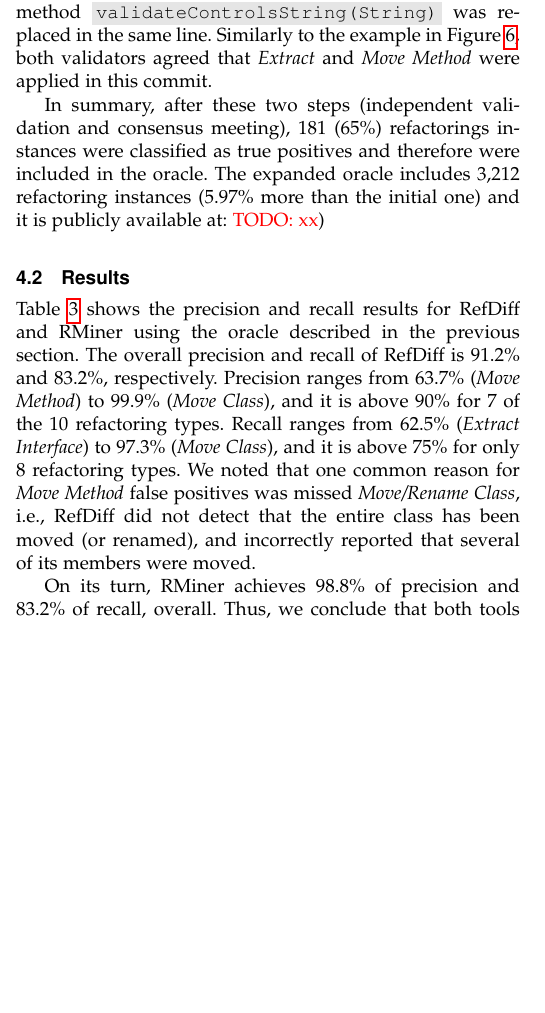
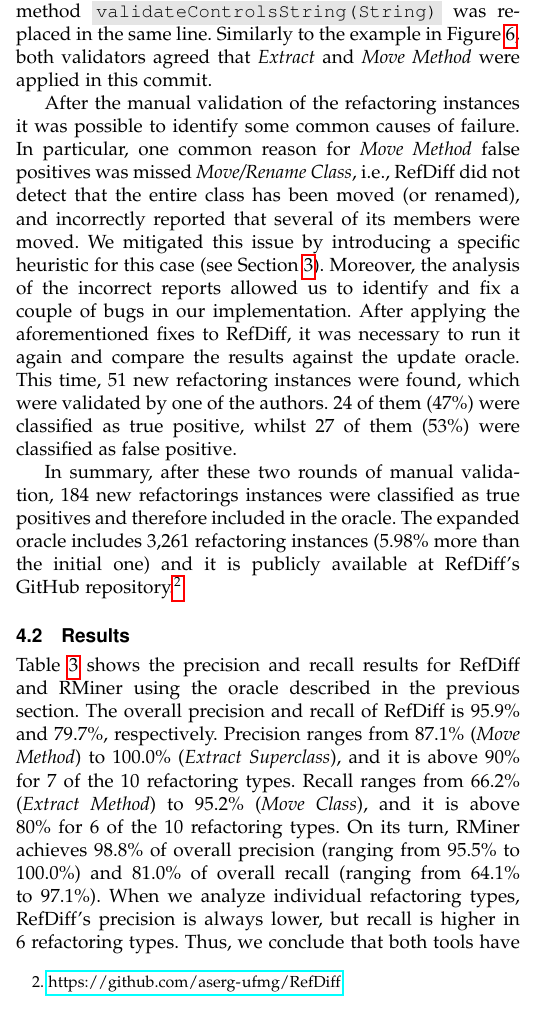
Before and after one commit to aserg-ufmg/paper-tse-refdiff-2, a LaTeX paper (main.tex, which reads s4-evaluation.tex): part of one column of page 7 of 11, cut so that both start at the same text, the shorter picture padded with empty space. Compiled offline with pdfLaTeX; a missing font is replaced by an installed copy or a similar font; a LaTeX package or settings file that is missing is left out.

Commit message:
Updated results

```diff
--- a/s4-evaluation.tex
+++ b/s4-evaluation.tex
@@ -41,7 +41,14 @@ Figure~\ref{FigDiff3} shows another example of true positive, this time as an in
 \label{FigDiff3}
 \end{figure*}
 
-In summary, after these two steps (independent validation and consensus meeting), 181 (65\%) refactorings instances were classified as true positives and therefore were included in the oracle. The expanded oracle includes 3,212 refactoring instances (5.97\% more than the initial one) and it is publicly available at: \todo{xx})
+After the manual validation of the refactoring instances it was possible to identify some common causes of failure.
+In particular, one common reason for \emph{Move Method} false positives was missed \emph{Move/Rename Class}, i.e., RefDiff did not detect that the entire class has been moved (or renamed), and incorrectly reported that several of its members were moved.
+We mitigated this issue by introducing a specific heuristic for this case (see Section~\ref{AlgoGeneral}).
+Moreover, the analysis of the incorrect reports allowed us to identify and fix a couple of bugs in our implementation.
+After applying the aforementioned fixes to RefDiff, it was necessary to run it again and compare the results against the update oracle. This time, 51 new refactoring instances were found, which were  validated by one of the authors. 24 of them (47\%) were classified as true positive, whilst 27 of them (53\%) were classified as false positive.
+
+In summary, after these two rounds of manual validation, 184 new refactorings instances were classified as true positives and therefore included in the oracle.
+The expanded oracle includes 3,261 refactoring instances (5.98\% more than the initial one) and it is publicly available at RefDiff's GitHub repository.\footnote{\url{https://github.com/aserg-ufmg/RefDiff}}
 
 \subsection{Results}
 \label{sec:eval:java:results}
@@ -73,13 +80,13 @@ Total & 3212 & & 2672 & 257 & 540 & \xbar{0.912} & \xbar{0.832} & & 2642 & 33 &
 \end{tabular}
 \end{table*}
 
-Table~\ref{TabResultJava} shows the precision and recall results for RefDiff and RMiner using the oracle described in the previous section. The overall precision and recall of RefDiff is 91.2\% and 83.2\%, respectively.
-Precision ranges from 63.7\% (\emph{Move Method}) to 99.9\% (\emph{Move Class}), and it is above 90\% for 7 of the 10 refactoring types.
-Recall ranges from 62.5\% (\emph{Extract Interface}) to 97.3\% (\emph{Move Class}), and it is above 75\% for only 8 refactoring types.
-We noted that one common reason for \emph{Move Method} false positives was missed \emph{Move/Rename Class}, i.e., RefDiff did not detect that the entire class has been moved (or renamed), and incorrectly reported that several of its members were moved.
-
-On its turn, RMiner achieves 98.8\% of precision and 83.2\% of recall, overall. Thus, we conclude that both tools have similar recall, but RefDiff can not best RMiner's precision.
-Nevertheless, we argue that RefDiff's precision of 91.2\% is satisfactory, specially when we consider that our approach is programming language neutral.
+Table~\ref{TabResultJava} shows the precision and recall results for RefDiff and RMiner using the oracle described in the previous section. The overall precision and recall of RefDiff is 95.9\% and 79.7\%, respectively.
+Precision ranges from 87.1\% (\emph{Move Method}) to 100.0\% (\emph{Extract Superclass}), and it is above 90\% for 7 of the 10 refactoring types.
+Recall ranges from 66.2\% (\emph{Extract Method}) to 95.2\% (\emph{Move Class}), and it is above 80\% for 6 of the 10 refactoring types.
+On its turn, RMiner achieves 98.8\% of overall precision (ranging from 95.5\% to 100.0\%) and 81.0\% of overall recall (ranging from 64.1\% to 97.1\%).
+When we analyze individual refactoring types, RefDiff's precision is always lower, but recall is higher in 6 refactoring types.
+Thus, we conclude that both tools have very similar recall, but RMiner's precision is consistently higher.
+Nevertheless, we argue that RefDiff's precision of 95.9\% is satisfactory, specially when we consider that our approach is programming language neutral.
 
 
 \section{Evaluation with JavaScript and C}
```
Also changed, not shown: s4-evaluation.tex (22 more changed lines).
